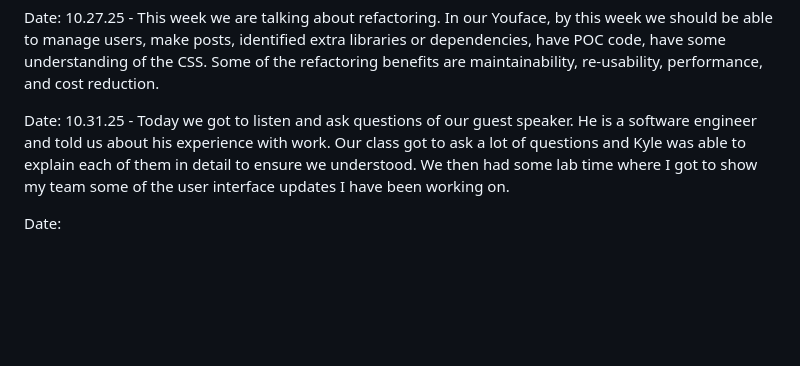
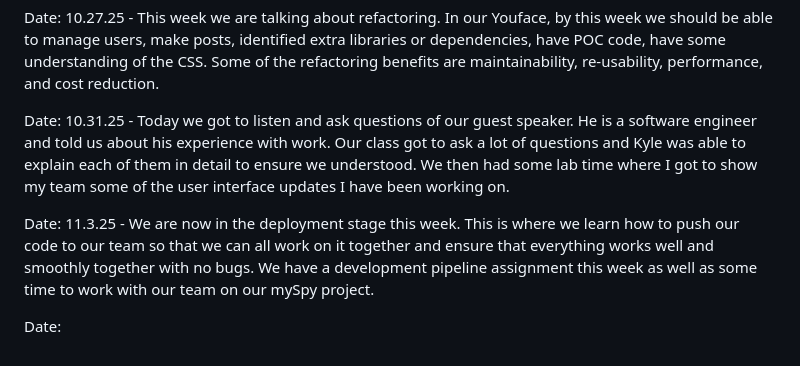
Before and after one commit to emmatkachuk/cs2450Remote, a Markdown page: journal.md, the part around the change. Rendered like a GitHub page; blank space fills up the shorter version.

Commit message:
updated journal

```diff
--- a/journal.md
+++ b/journal.md
@@ -28,4 +28,6 @@ Date: 10.27.25 - This week we are talking about refactoring. In our Youface, by
 
 Date: 10.31.25 - Today we got to listen and ask questions of our guest speaker. He is a software engineer and told us about his experience with work. Our class got to ask a lot of questions and Kyle was able to explain each of them in detail to ensure we understood. We then had some lab time where I got to show my team some of the user interface updates I have been working on.
 
+Date: 11.3.25 - We are now in the deployment stage this week. This is where we learn how to push our code to our team so that we can all work on it together and ensure that everything works well and smoothly together with no bugs. We have a development pipeline assignment this week as well as some time to work with our team on our mySpy project.
+
 Date:
```
